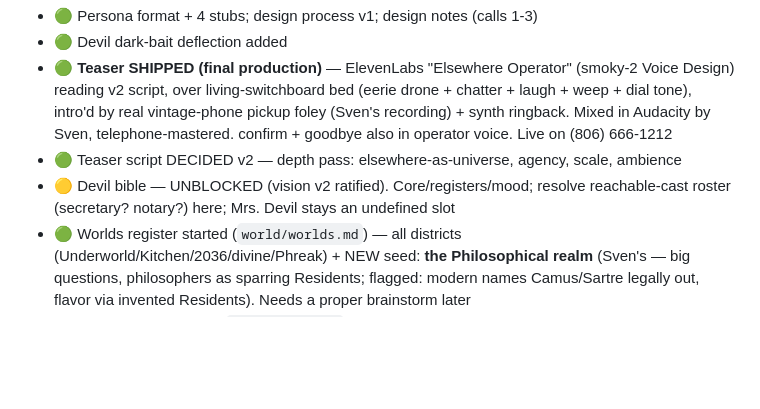
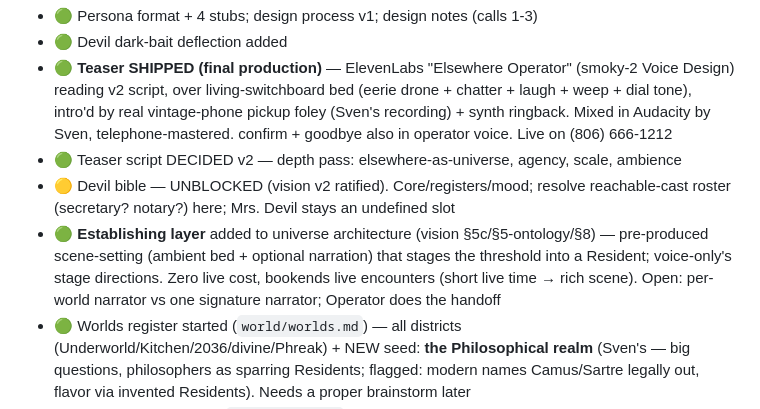
Before and after one commit to iamsvenh/ElsewhereTelCo, a Markdown page: docs/tracker.md, the part around the change. Rendered like a GitHub page; blank space fills up the shorter version.

```diff
--- a/docs/tracker.md
+++ b/docs/tracker.md
@@ -57,6 +57,7 @@ The IP: prompts, canon, lore, the transcript flywheel.
 - 🟢 **Teaser SHIPPED (final production)** — ElevenLabs "Elsewhere Operator" (smoky-2 Voice Design) reading v2 script, over living-switchboard bed (eerie drone + chatter + laugh + weep + dial tone), intro'd by real vintage-phone pickup foley (Sven's recording) + synth ringback. Mixed in Audacity by Sven, telephone-mastered. confirm + goodbye also in operator voice. Live on (806) 666-1212
 - 🟢 Teaser script DECIDED v2 — depth pass: elsewhere-as-universe, agency, scale, ambience
 - 🟡 Devil bible — UNBLOCKED (vision v2 ratified). Core/registers/mood; resolve reachable-cast roster (secretary? notary?) here; Mrs. Devil stays an undefined slot
+- 🟢 **Establishing layer** added to universe architecture (vision §5c/§5-ontology/§8) — pre-produced scene-setting (ambient bed + optional narration) that stages the threshold into a Resident; voice-only's stage directions. Zero live cost, bookends live encounters (short live time → rich scene). Open: per-world narrator vs one signature narrator; Operator does the handoff
 - 🟢 Worlds register started (`world/worlds.md`) — all districts (Underworld/Kitchen/2036/divine/Phreak) + NEW seed: **the Philosophical realm** (Sven's — big questions, philosophers as sparring Residents; flagged: modern names Camus/Sartre legally out, flavor via invented Residents). Needs a proper brainstorm later
 - 🔴 Canon v1 DRAFTED (`world/canon.md`) — postcard: universe (Exchange/Management/Ledger/monitored) + Underworld + Devil personnel file + cast seeds. Structured entries w/ links. Awaiting Sven's redline: down-trunk name · "Devil cannot lie" · secretary in/out · add/cut. Unblocks the bible
 - ⚪ Weekly transcript-review loop (lore harvest → thin-wall detection → ratify → canon)
```
Also changed, not shown: docs/strategy/vision-world-company.md (+13 -0 lines), docs/world/worlds.md (+3 -0 lines).
